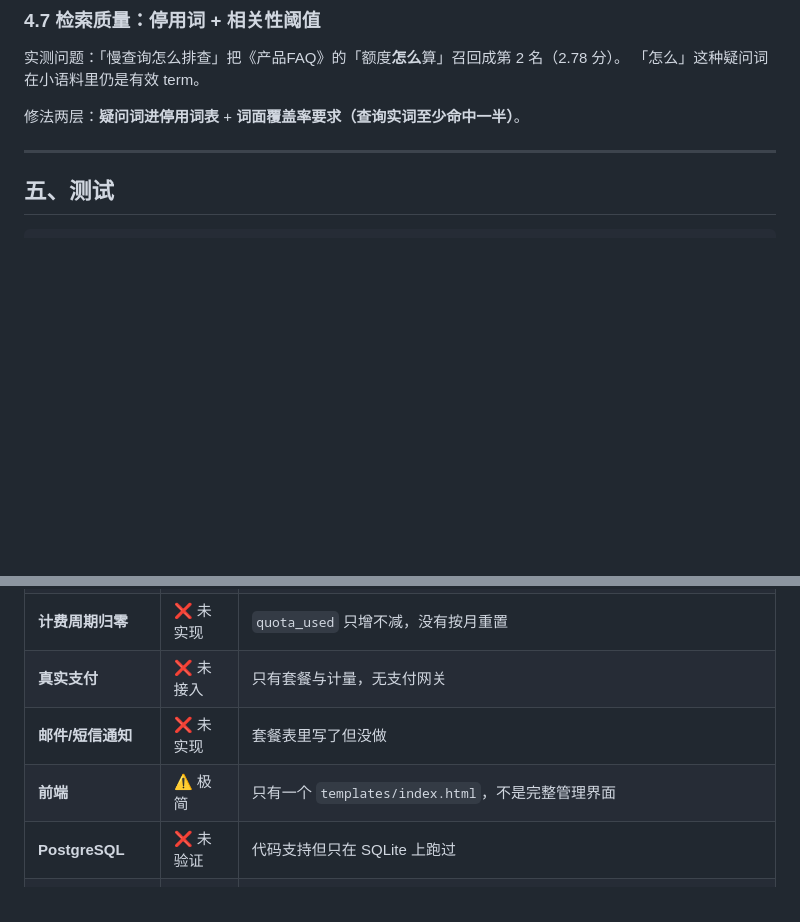
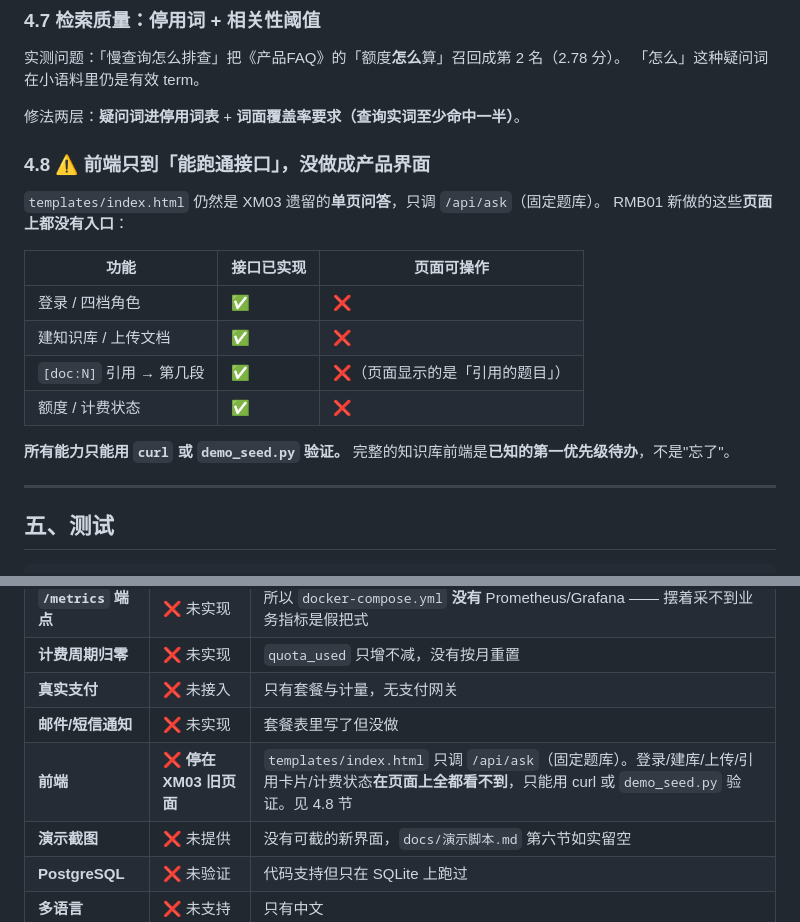
Before and after one commit to XiaoS001/enterprise-kb-saas, a Markdown page: README.md, 2 parts joined by grey strips. Rendered like a GitHub page; blank space fills up the shorter version.

```diff
--- a/README.md
+++ b/README.md
@@ -166,6 +166,21 @@ import 期固化的常量会让测试的 `monkeypatch.setenv` 失效
 
 修法两层：**疑问词进停用词表** + **词面覆盖率要求（查询实词至少命中一半）**。
 
+### 4.8 ⚠️ 前端只到「能跑通接口」，没做成产品界面
+
+`templates/index.html` 仍然是 XM03 遗留的**单页问答**，只调 `/api/ask`（固定题库）。
+RMB01 新做的这些**页面上都没有入口**：
+
+| 功能 | 接口已实现 | 页面可操作 |
+|---|---|---|
+| 登录 / 四档角色 | ✅ | ❌ |
+| 建知识库 / 上传文档 | ✅ | ❌ |
+| `[doc:N]` 引用 → 第几段 | ✅ | ❌（页面显示的是「引用的题目」） |
+| 额度 / 计费状态 | ✅ | ❌ |
+
+**所有能力只能用 `curl` 或 `demo_seed.py` 验证。**
+完整的知识库前端是**已知的第一优先级待办**，不是"忘了"。
+
 ---
 
 ## 五、测试
@@ -253,7 +268,8 @@ python run_mutations.py              # 17 个变异，CI 里真跑
 | **计费周期归零** | ❌ 未实现 | `quota_used` 只增不减，没有按月重置 |
 | **真实支付** | ❌ 未接入 | 只有套餐与计量，无支付网关 |
 | **邮件/短信通知** | ❌ 未实现 | 套餐表里写了但没做 |
-| **前端** | ⚠️ 极简 | 只有一个 `templates/index.html`，不是完整管理界面 |
+| **前端** | ❌ **停在 XM03 旧页面** | `templates/index.html` 只调 `/api/ask`（固定题库）。登录/建库/上传/引用卡片/计费状态**在页面上全都看不到**，只能用 curl 或 `demo_seed.py` 验证。见 4.8 节 |
+| **演示截图** | ❌ 未提供 | 没有可截的新界面，`docs/演示脚本.md` 第六节如实留空 |
 | **PostgreSQL** | ❌ 未验证 | 代码支持但只在 SQLite 上跑过 |
 | **多语言** | ❌ 未支持 | 只有中文 |
 | **数据迁移** | ❌ 未做 | 用 `db.create_all()`，没有 Alembic |
```
Also changed, not shown: docs/演示脚本.md (+16 -6 lines).
